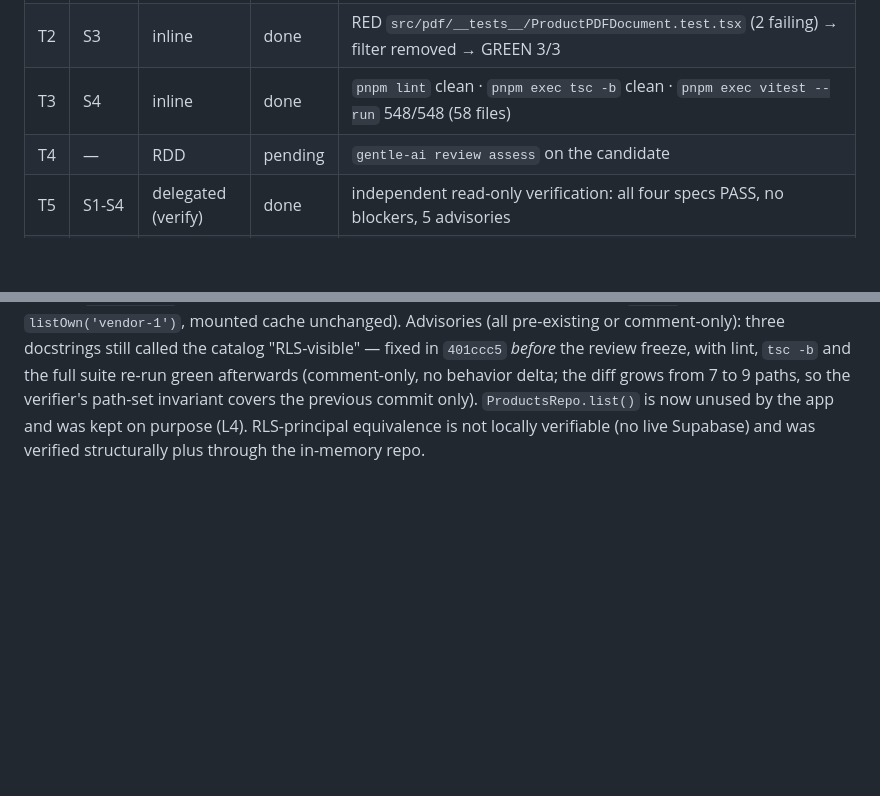
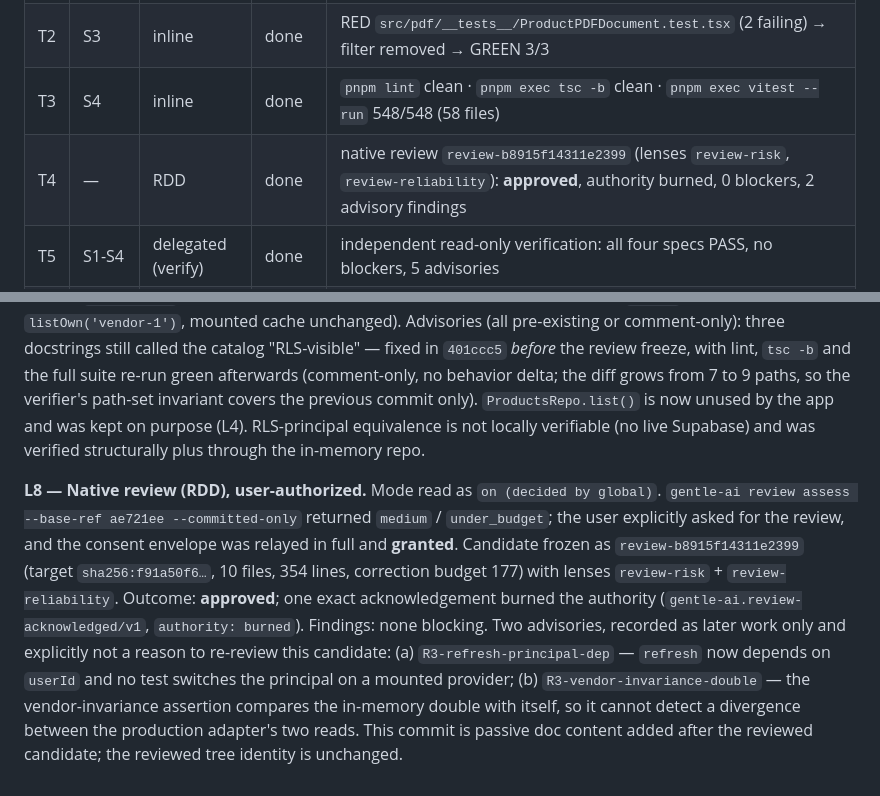
Before and after one commit to Piwen99/produclist-pwa, a Markdown page: odd/tasks/catalog-scope-and-pdf.md, 2 parts joined by grey strips. GitHub-like rendering; blank space fills up the shorter version.

Commit message:
docs(odd): record the approved native review and its advisories

```diff
--- a/odd/tasks/catalog-scope-and-pdf.md
+++ b/odd/tasks/catalog-scope-and-pdf.md
@@ -29,7 +29,7 @@ Test runner: `pnpm test` (vitest; `pnpm exec vitest --run <paths>` for one shot)
 | T1 | S1, S2 | inline | done | RED `src/data/__tests__/DataProvider.test.tsx` (14 failing) → `DataProvider.refresh` uses `listOwn(userId)` → GREEN 17/17; commit `a7e811c` |
 | T2 | S3 | inline | done | RED `src/pdf/__tests__/ProductPDFDocument.test.tsx` (2 failing) → filter removed → GREEN 3/3 |
 | T3 | S4 | inline | done | `pnpm lint` clean · `pnpm exec tsc -b` clean · `pnpm exec vitest --run` 548/548 (58 files) |
-| T4 | — | RDD | pending | `gentle-ai review assess` on the candidate |
+| T4 | — | RDD | done | native review `review-b8915f14311e2399` (lenses `review-risk`, `review-reliability`): **approved**, authority burned, 0 blockers, 2 advisory findings |
 | T5 | S1-S4 | delegated (verify) | done | independent read-only verification: all four specs PASS, no blockers, 5 advisories |
 | T6 | S1, S2, S4 | inline | done | seam probes committed as regression tests: `DataProvider.adminScope.test.tsx` (4) + the all-unavailable PDF boundary |
 
@@ -48,3 +48,5 @@ Test runner: `pnpm test` (vitest; `pnpm exec vitest --run <paths>` for one shot)
 **L6 — Known environmental failure (pre-existing, not caused by this change).** `pnpm exec playwright test` cannot run on this machine: every spec fails at `browserType.launch` with `Executable doesn't exist at /home/piwen/.cache/ms-playwright/chromium_headless_shell-1223/chrome-headless-shell-linux64/chrome-headless-shell` — the pinned Playwright wants revision 1223 and the local cache only holds 1228/1234. The failure happens before the app is loaded, so it is independent of the diff; the CI job installs the browser itself (`pnpm exec playwright install --with-deps chromium`). The e2e principal is also `isAdmin: false` (`src/Root.tsx:37`), so the narrowed admin read is outside the e2e path either way. Fix if wanted: `pnpm exec playwright install chromium`.
 
 **L7 — Independent verification (delegated, read-only).** A fresh `gentle-ai-verify` worker, handed this whole document and baseline `ae721ee`, ran probes in a scratch copy under `/tmp/opencode` and left the workspace untouched. Results per spec: **S1 PASS · S2 PASS · S3 PASS · S4 PASS · no blockers**. Change-causality: its own probes and the candidate's tests fail at baseline (admin snapshot observed as `Propio|Ajeno A|Ajeno B`) and pass at the candidate; the claimed RED (14 + 2) reproduced exactly at baseline; candidate suite 548/548, baseline 547/547 (no pre-existing failures). PDF evidence came from the real renderer (`pdf(...).toString()` + `pdftotext`), not the test mock: mixed and all-unavailable lists print every name, footer counts match; baseline printed `1 productos` and dropped the unavailable row. Vendor invariance holds (`list()` deep-equals `listOwn('vendor-1')`, mounted cache unchanged). Advisories (all pre-existing or comment-only): three docstrings still called the catalog "RLS-visible" — fixed in `401ccc5` *before* the review freeze, with lint, `tsc -b` and the full suite re-run green afterwards (comment-only, no behavior delta; the diff grows from 7 to 9 paths, so the verifier's path-set invariant covers the previous commit only). `ProductsRepo.list()` is now unused by the app and was kept on purpose (L4). RLS-principal equivalence is not locally verifiable (no live Supabase) and was verified structurally plus through the in-memory repo.
+
+**L8 — Native review (RDD), user-authorized.** Mode read as `on (decided by global)`. `gentle-ai review assess --base-ref ae721ee --committed-only` returned `medium` / `under_budget`; the user explicitly asked for the review, and the consent envelope was relayed in full and **granted**. Candidate frozen as `review-b8915f14311e2399` (target `sha256:f91a50f6…`, 10 files, 354 lines, correction budget 177) with lenses `review-risk` + `review-reliability`. Outcome: **approved**; one exact acknowledgement burned the authority (`gentle-ai.review-acknowledged/v1`, `authority: burned`). Findings: none blocking. Two advisories, recorded as later work only and explicitly not a reason to re-review this candidate: (a) `R3-refresh-principal-dep` — `refresh` now depends on `userId` and no test switches the principal on a mounted provider; (b) `R3-vendor-invariance-double` — the vendor-invariance assertion compares the in-memory double with itself, so it cannot detect a divergence between the production adapter's two reads. This commit is passive doc content added after the reviewed candidate; the reviewed tree identity is unchanged.
```
